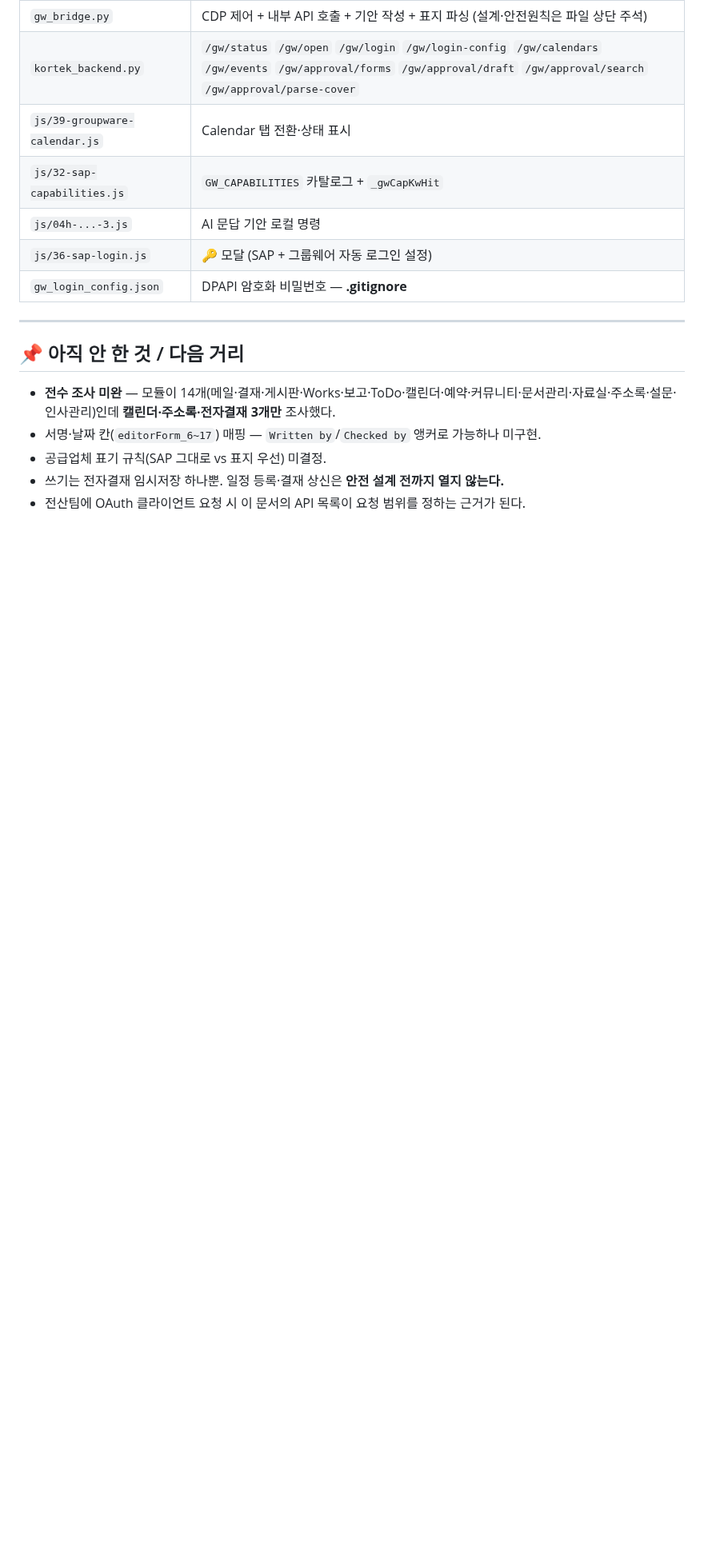
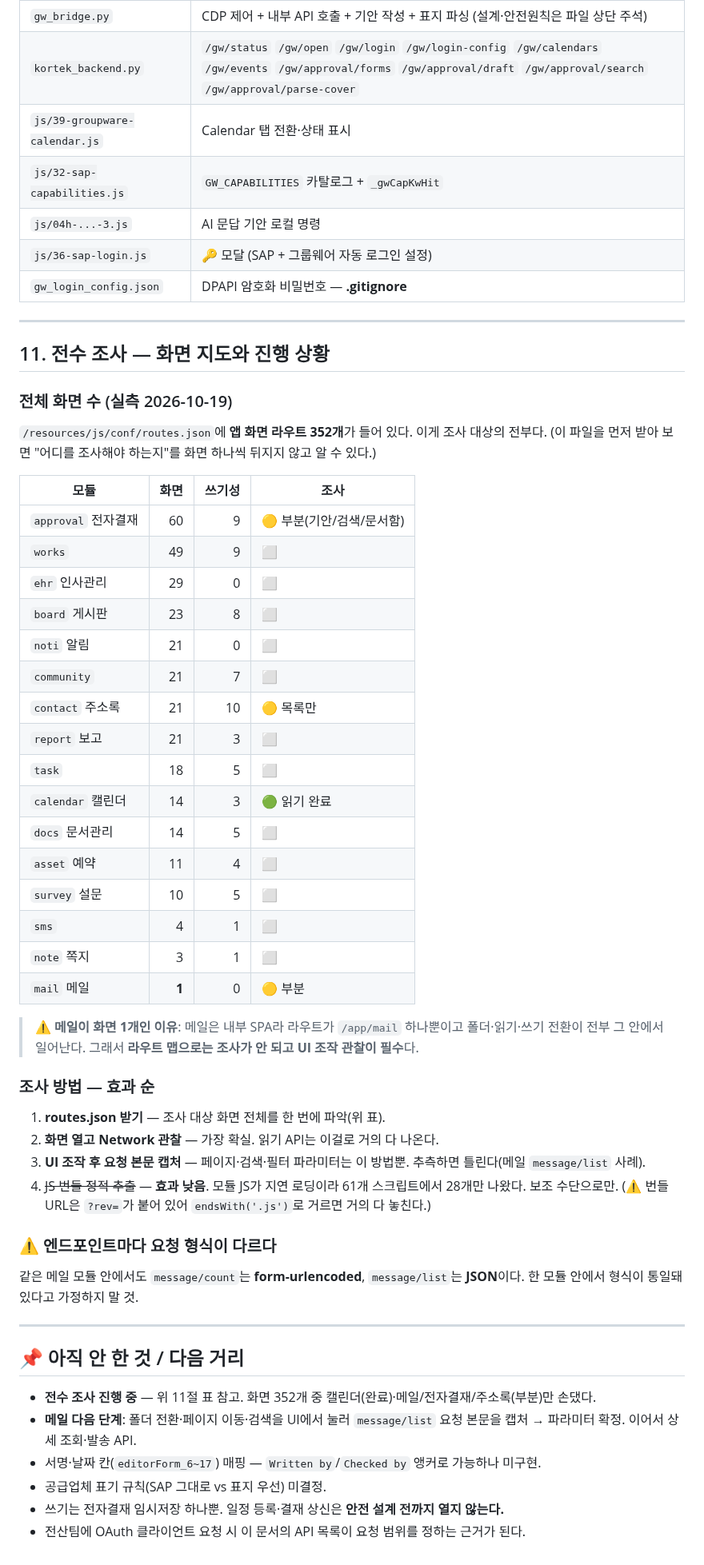
Before and after one commit to yhparkkortek/ganttchart, a Markdown page: docs/groupware.md, the part around one of its changes. Shown at 80% size. Rendered like a GitHub page; blank space fills up the shorter version.

Commit message:
문서: 전수 조사 1차 — 메일 API + 화면 지도 352개
메일 모듈 조사와 전체 화면 지도를 docs/groupware.md에 반영.

확인된 것:
- 메일 API 7종(folder/all, folder/info, message/list, message/count,
  message/gadget, bookmark/list, accountstatus)
- 기본 폴더 7개(Inbox/Sent/Drafts/Reserved/Spam/Trash/Quotaviolate)
- messageList 항목 필드 - 식별자는 uid가 아니라 id
- routes.json에 앱 화면 라우트 352개. 모듈별 화면/쓰기성 집계표를 넣어
  남은 조사 대상을 한눈에 보이게 함

못 푼 것(추측하지 말라고 명시):
- message/list의 페이지/폴더/검색 파라미터 이름. JSON으로 주면 무시되고
  form-urlencoded로 주면 응답이 빈다 -> UI 조작 후 요청 본문 캡처 필요
- 메일 상세 조회 경로, 발송 API(의도적으로 미실행)

방법론으로 남긴 것:
- 조사는 routes.json -> 화면 Network 관찰 -> UI 조작 캡처 순이 효과적
- JS 번들 정적 추출은 효과 낮음(지연 로딩, 61개 중 28개만).
  ?rev= 때문에 endsWith('.js') 필터가 빗나가는 함정도 기록
- 엔드포인트마다 요청 형식이 다르다(count=form, list=JSON)

실무 발견:
- 메일함 용량 초과(5.5GB/5.0GB, overQuota) - 수신이 막힐 수 있음

Co-Authored-By: Claude Opus 5 <noreply@anthropic.com>

```diff
--- a/docs/groupware.md
+++ b/docs/groupware.md
@@ -246,9 +274,50 @@ AI 문답에서 **첨부가 있으면 무조건 구매오더로 보내던 분기
 
 ---
 
+## 11. 전수 조사 — 화면 지도와 진행 상황
+
+### 전체 화면 수 (실측 2026-10-19)
+`/resources/js/conf/routes.json`에 **앱 화면 라우트 352개**가 들어 있다. 이게 조사 대상의 전부다.
+(이 파일을 먼저 받아 보면 "어디를 조사해야 하는지"를 화면 하나씩 뒤지지 않고 알 수 있다.)
+
+| 모듈 | 화면 | 쓰기성 | 조사 |
+|---|---:|---:|---|
+| `approval` 전자결재 | 60 | 9 | 🟡 부분(기안/검색/문서함) |
+| `works` | 49 | 9 | ⬜ |
+| `ehr` 인사관리 | 29 | 0 | ⬜ |
+| `board` 게시판 | 23 | 8 | ⬜ |
+| `noti` 알림 | 21 | 0 | ⬜ |
+| `community` | 21 | 7 | ⬜ |
+| `contact` 주소록 | 21 | 10 | 🟡 목록만 |
+| `report` 보고 | 21 | 3 | ⬜ |
+| `task` | 18 | 5 | ⬜ |
+| `calendar` 캘린더 | 14 | 3 | 🟢 읽기 완료 |
+| `docs` 문서관리 | 14 | 5 | ⬜ |
+| `asset` 예약 | 11 | 4 | ⬜ |
+| `survey` 설문 | 10 | 5 | ⬜ |
+| `sms` | 4 | 1 | ⬜ |
+| `note` 쪽지 | 3 | 1 | ⬜ |
+| `mail` 메일 | **1** | 0 | 🟡 부분 |
+
+> ⚠️ **메일이 화면 1개인 이유**: 메일은 내부 SPA라 라우트가 `/app/mail` 하나뿐이고 폴더·읽기·쓰기 전환이 전부 그 안에서 일어난다. 그래서 **라우트 맵으로는 조사가 안 되고 UI 조작 관찰이 필수**다.
+
+### 조사 방법 — 효과 순
+1. **routes.json 받기** — 조사 대상 화면 전체를 한 번에 파악(위 표).
+2. **화면 열고 Network 관찰** — 가장 확실. 읽기 API는 이걸로 거의 다 나온다.
+3. **UI 조작 후 요청 본문 캡처** — 페이지·검색·필터 파라미터는 이 방법뿐. 추측하면 틀린다(메일 `message/list` 사례).
+4. ~~JS 번들 정적 추출~~ — **효과 낮음**. 모듈 JS가 지연 로딩이라 61개 스크립트에서 28개만 나왔다. 보조 수단으로만.
+   (⚠️ 번들 URL은 `?rev=`가 붙어 있어 `endsWith('.js')`로 거르면 거의 다 놓친다.)
+
+### ⚠️ 엔드포인트마다 요청 형식이 다르다
+같은 메일 모듈 안에서도 `message/count`는 **form-urlencoded**, `message/list`는 **JSON**이다.
+한 모듈 안에서 형식이 통일돼 있다고 가정하지 말 것.
+
+---
+
 ## 📌 아직 안 한 것 / 다음 거리
 
-- **전수 조사 미완** — 모듈이 14개(메일·결재·게시판·Works·보고·ToDo·캘린더·예약·커뮤니티·문서관리·자료실·주소록·설문·인사관리)인데 **캘린더·주소록·전자결재 3개만** 조사했다.
+- **전수 조사 진행 중** — 위 11절 표 참고. 화면 352개 중 캘린더(완료)·메일/전자결재/주소록(부분)만 손댔다.
+- **메일 다음 단계**: 폴더 전환·페이지 이동·검색을 UI에서 눌러 `message/list` 요청 본문을 캡처 → 파라미터 확정. 이어서 상세 조회·발송 API.
 - 서명·날짜 칸(`editorForm_6~17`) 매핑 — `Written by`/`Checked by` 앵커로 가능하나 미구현.
 - 공급업체 표기 규칙(SAP 그대로 vs 표지 우선) 미결정.
 - 쓰기는 전자결재 임시저장 하나뿐. 일정 등록·결재 상신은 **안전 설계 전까지 열지 않는다.**
```
Also changed, not shown: other parts of docs/groupware.md (+28 -0 lines).
